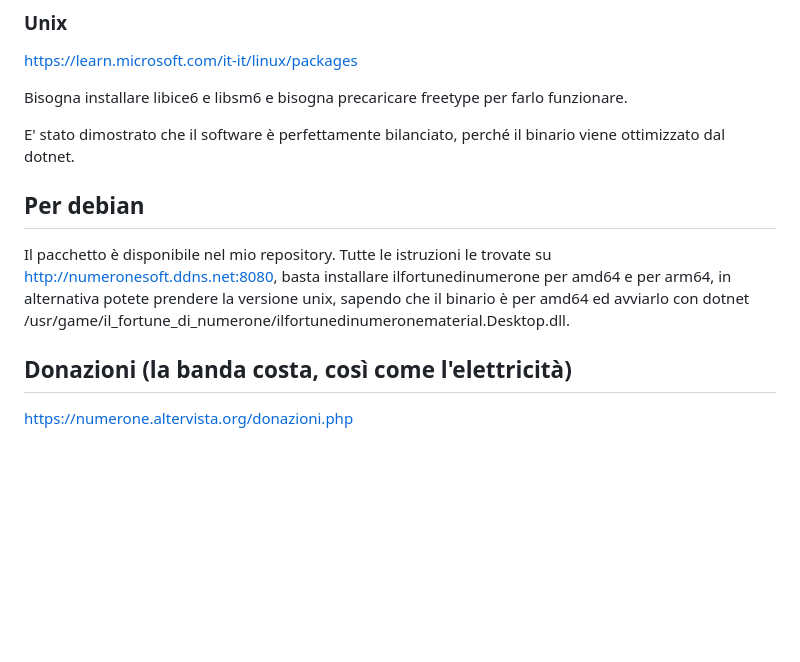
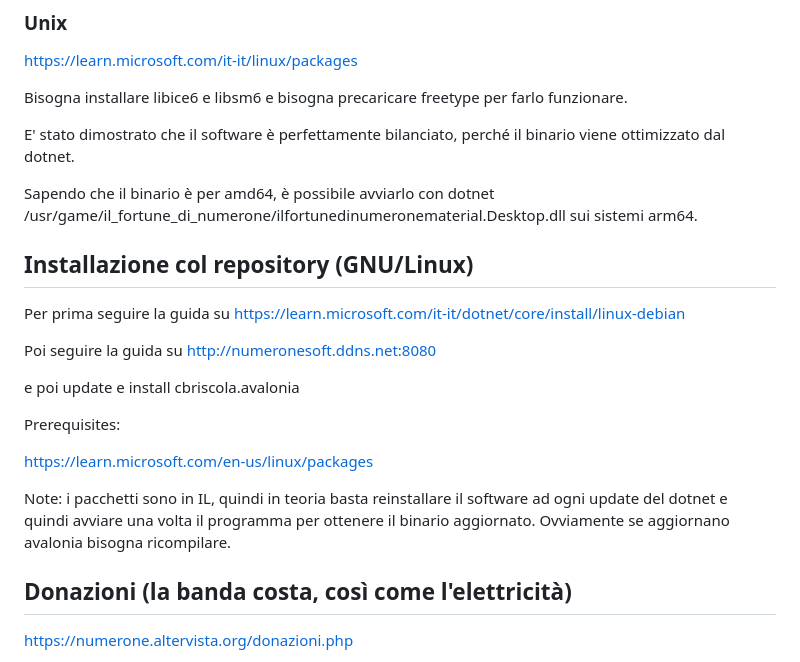
Before and after one commit to GiulianoSpaghetti/ilfortunedinumeronematerial, a Markdown page: README.md, the part around the change. Rendered like a GitHub page; blank space fills up the shorter version.

```diff
--- a/README.md
+++ b/README.md
@@ -68,9 +68,21 @@ Bisogna installare libice6 e libsm6 e bisogna precaricare freetype per farlo fun
 
 E' stato dimostrato che il software è perfettamente bilanciato, perché il binario viene ottimizzato dal dotnet.
 
-## Per debian
+Sapendo che il binario è per amd64, è possibile avviarlo con dotnet /usr/game/il_fortune_di_numerone/ilfortunedinumeronematerial.Desktop.dll sui sistemi arm64.
 
-Il pacchetto è disponibile nel mio repository. Tutte le istruzioni le trovate su http://numeronesoft.ddns.net:8080, basta installare ilfortunedinumerone per amd64 e per arm64, in alternativa potete prendere la versione unix, sapendo che il binario è per amd64 ed avviarlo con dotnet /usr/game/il_fortune_di_numerone/ilfortunedinumeronematerial.Desktop.dll.
+## Installazione col repository (GNU/Linux)
+Per prima seguire la guida su https://learn.microsoft.com/it-it/dotnet/core/install/linux-debian
+
+Poi seguire la guida su http://numeronesoft.ddns.net:8080
+
+e poi update e install cbriscola.avalonia
+
+Prerequisites:
+
+https://learn.microsoft.com/en-us/linux/packages
+
+Note: i pacchetti sono in IL, quindi in teoria basta reinstallare il software ad ogni update del dotnet e quindi avviare una volta il programma per ottenere il binario aggiornato.
+Ovviamente se aggiornano avalonia bisogna ricompilare.
 
 ## Donazioni (la banda costa, così come l'elettricità)
 https://numerone.altervista.org/donazioni.php
```
